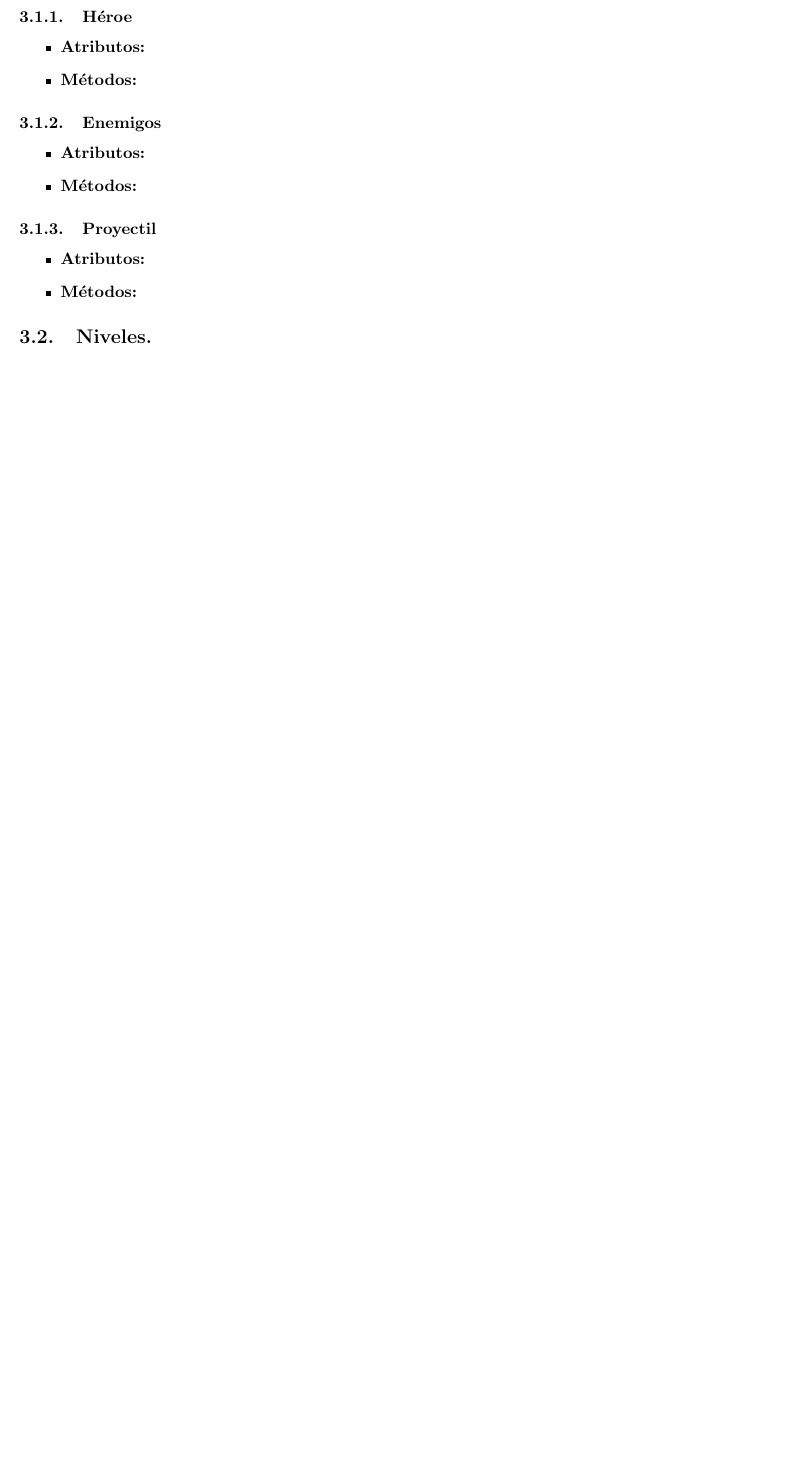
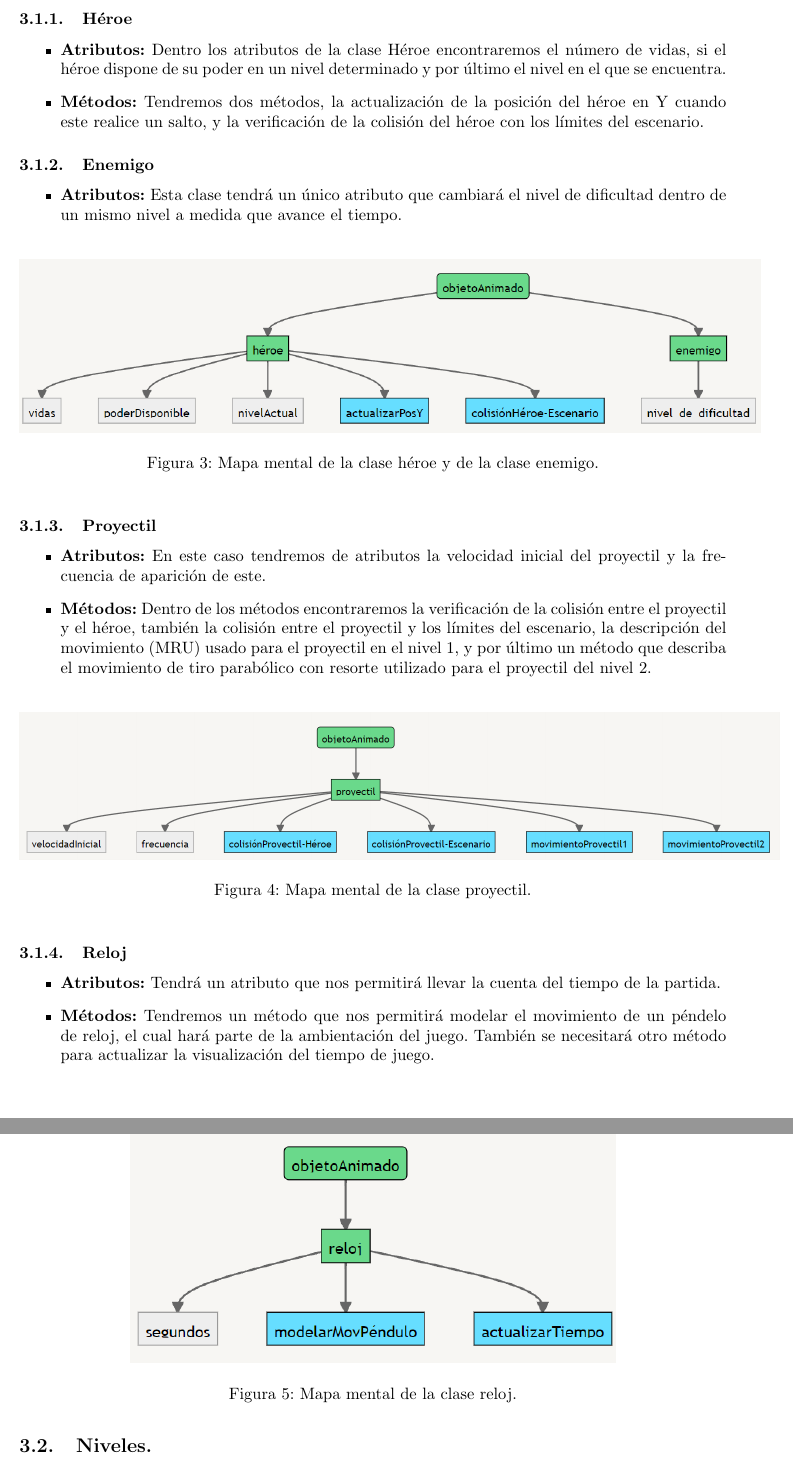
Before and after one commit to davidagudeloo/PROYECTO-FINAL, a LaTeX document (CLASES PROYECTO FINAL/main.tex): part of page 3 of 4 before the commit and two parts of pages 4 and 5 of 5 after it, the two joined at a grey line, cut so that both start at the same text, the shorter picture padded with empty space. Compiled offline with pdfLaTeX.

Commit message:
Agregamos una descripción más detallada de las clases y mapas mentales

```diff
--- a/CLASES PROYECTO FINAL/main.tex
+++ b/CLASES PROYECTO FINAL/main.tex
@@ -63,28 +75,57 @@ El último sistema físico requerido, se utilizará para la ambientación del ju
+\caption{Mapa mental de la clase objetoAnimado.}
+\label{fig:func1}
+\end{figure}
+
     \subsubsection{Héroe}
     \begin{itemize}
-        \item \textbf{Atributos:}
-        \item \textbf{Métodos:}
+        \item \textbf{Atributos:} Dentro los atributos de la clase Héroe encontraremos el número de vidas, si el héroe dispone de su poder en un nivel determinado y por último el nivel en el que se encuentra.
+        \item \textbf{Métodos:} Tendremos dos métodos, la actualización de la posición del héroe en Y cuando este realice un salto, y la verificación de la colisión del héroe con los límites del escenario.
     \end{itemize}
 
-    \subsubsection{Enemigos}
+    \subsubsection{Enemigo}
     \begin{itemize}
-        \item \textbf{Atributos:}
-        \item \textbf{Métodos:}
+        \item \textbf{Atributos:} Esta clase tendrá un único atributo que cambiará el nivel de dificultad dentro de un mismo nivel a medida que avance el tiempo.
     \end{itemize}
+
+\begin{figure}[h]
+\includegraphics[scale=0.6]{Images/Heroe-enemigo.png}
+\centering
+\caption{Mapa mental de la clase héroe y de la clase enemigo.}
+\label{fig:func1}
+\end{figure}
 
     \subsubsection{Proyectil}
     \begin{itemize}
-        \item \textbf{Atributos:}
-        \item \textbf{Métodos:}
+        \item \textbf{Atributos:} En este caso tendremos de atributos la velocidad inicial del  proyectil y la frecuencia de aparición de este.
+        \item \textbf{Métodos:} Dentro de los métodos encontraremos la verificación de la colisión entre el proyectil y el héroe, también la colisión entre el proyectil y los límites del escenario, la descripción del movimiento (MRU) usado para el proyectil en el nivel 1, y por último un método que describa el movimiento de tiro parabólico con resorte utilizado para el proyectil del nivel 2.
+    \end{itemize}
+
+\begin{figure}[h]
+\includegraphics[scale=0.5]{Images/proyectil.png}
+\centering
+\caption{Mapa mental de la clase proyectil.}
+\label{fig:func1}
+\end{figure}
+
+
+    \subsubsection{Reloj}
+    \begin{itemize}
+        \item \textbf{Atributos:} Tendrá un atributo que nos permitirá llevar la cuenta del tiempo de la partida.
+        \item \textbf{Métodos:} Tendremos un método que nos permitirá modelar el movimiento de un péndelo de reloj, el cual hará parte de la ambientación del juego. También se necesitará otro método para actualizar la visualización del tiempo de juego.
     \end{itemize}
 
 
-
+\begin{figure}[h]
+\includegraphics[scale=0.8]{Images/reloj.png}
+\centering
+\caption{Mapa mental de la clase reloj.}
+\label{fig:func1}
+\end{figure}
 
 
 \subsection{Niveles.}\label{niveles}
 \begin{itemize}
   \item \textbf{Atributos:}
 
-  \item \textbf{Métodos:}
+  \item \textbf{Métodos:} Iniciar nivel, guardar nivel, cargar nivel.
 \end{itemize}
@@ -91,3 +136,6 @@ El último sistema físico requerido, se utilizará para la ambientación del ju
+\caption{Mapa mental de la clase niveles.}
+\label{fig:func1}
+\end{figure}
 
 
 
```
Also changed, not shown: CLASES PROYECTO FINAL/CLASES__PROYECTO_FINAL.pdf (added), CLASES PROYECTO FINAL/Images/Heroe-enemigo.png (added), CLASES PROYECTO FINAL/Images/ObjetoAnimado.png (added), CLASES PROYECTO FINAL/Images/colores.png (added), CLASES PROYECTO FINAL/Images/niveles.png (added), CLASES PROYECTO FINAL/Images/proyectil.png (added), CLASES PROYECTO FINAL/Images/reloj.png (added), CLASES PROYECTO FINAL/main.tex (30 more changed lines).
